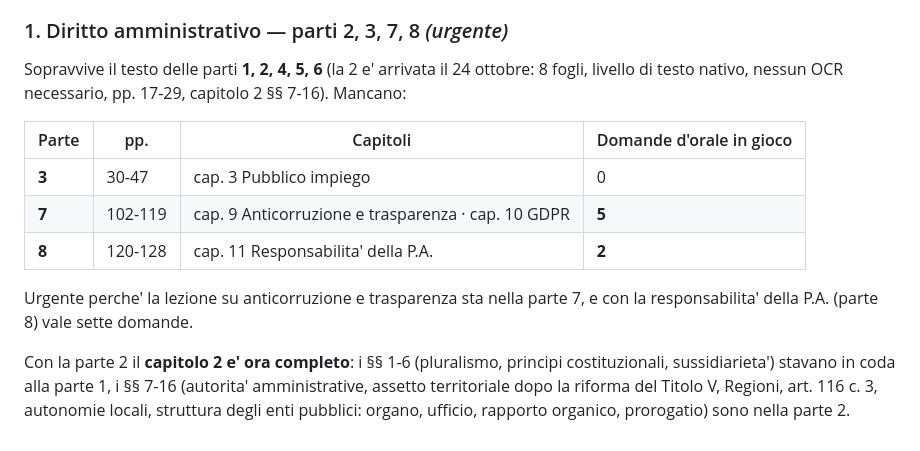
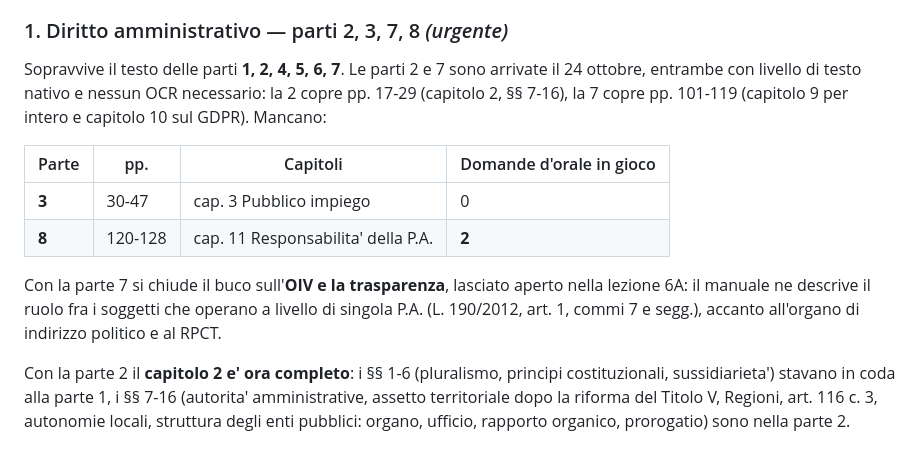
Before and after one commit to Valter90165/gitcourse, a Markdown page: concorso-294/materiali-da-caricare.md, the part around the change. Rendered like a GitHub page.

Commit message:
Registra l'arrivo della parte 7 di diritto amministrativo
Nove fogli, pp. 101-119, livello di testo nativo: nessun OCR. Copre il
capitolo 9 per intero (anticorruzione e trasparenza) e il capitolo 10
sulla protezione dei dati.

Chiude il buco sull'OIV e la trasparenza rimasto aperto nella lezione
6A: il ruolo dell'organismo e' descritto fra i soggetti che operano a
livello di singola amministrazione, accanto all'organo di indirizzo
politico e al responsabile della prevenzione della corruzione e della
trasparenza. Restano da caricare le parti 3 e 8.

Co-Authored-By: Claude Opus 5 <noreply@anthropic.com>
Claude-Session: https://claude.ai/code/session_01CDC5EBkKL9c2Q9yywK6jKA

```diff
--- a/concorso-294/materiali-da-caricare.md
+++ b/concorso-294/materiali-da-caricare.md
@@ -24,18 +24,20 @@ delle finanze 20 MB) vanno quindi caricati in chat, **a pezzi sotto i
 
 ### 1. Diritto amministrativo — parti 2, 3, 7, 8 *(urgente)*
 
-Sopravvive il testo delle parti **1, 2, 4, 5, 6** (la 2 e' arrivata il
-24 ottobre: 8 fogli, livello di testo nativo, nessun OCR necessario,
-pp. 17-29, capitolo 2 §§ 7-16). Mancano:
+Sopravvive il testo delle parti **1, 2, 4, 5, 6, 7**. Le parti 2 e 7 sono
+arrivate il 24 ottobre, entrambe con livello di testo nativo e nessun OCR
+necessario: la 2 copre pp. 17-29 (capitolo 2, §§ 7-16), la 7 copre
+pp. 101-119 (capitolo 9 per intero e capitolo 10 sul GDPR). Mancano:
 
 | Parte | pp. | Capitoli | Domande d'orale in gioco |
 |---|---|---|---|
 | **3** | 30-47 | cap. 3 Pubblico impiego | 0 |
-| **7** | 102-119 | cap. 9 Anticorruzione e trasparenza · cap. 10 GDPR | **5** |
 | **8** | 120-128 | cap. 11 Responsabilita' della P.A. | **2** |
 
-Urgente perche' la lezione su anticorruzione e trasparenza sta nella
-parte 7, e con la responsabilita' della P.A. (parte 8) vale sette domande.
+Con la parte 7 si chiude il buco sull'**OIV e la trasparenza**, lasciato
+aperto nella lezione 6A: il manuale ne descrive il ruolo fra i soggetti
+che operano a livello di singola P.A. (L. 190/2012, art. 1, commi 7 e
+segg.), accanto all'organo di indirizzo politico e al RPCT.
 
 Con la parte 2 il **capitolo 2 e' ora completo**: i §§ 1-6 (pluralismo,
 principi costituzionali, sussidiarieta') stavano in coda alla parte 1,
```
